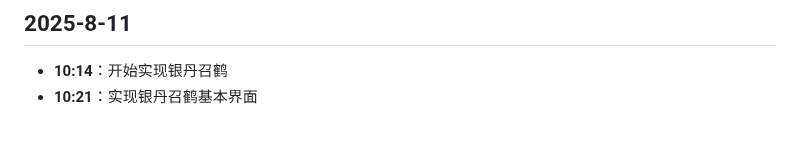
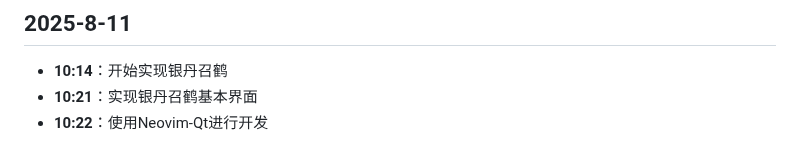
Before and after one commit to hunter-hongg/StudyPlatform, a Markdown page: docs/ProjectLog.md, the part around the change. GitHub-like rendering.

Commit message:
使用Neovim-Qt进行开发

```diff
--- a/docs/ProjectLog.md
+++ b/docs/ProjectLog.md
@@ -597,3 +597,4 @@
 ## 2025-8-11
 - **10:14**：开始实现银丹召鹤
 - **10:21**：实现银丹召鹤基本界面
+- **10:22**：使用Neovim-Qt进行开发
```
